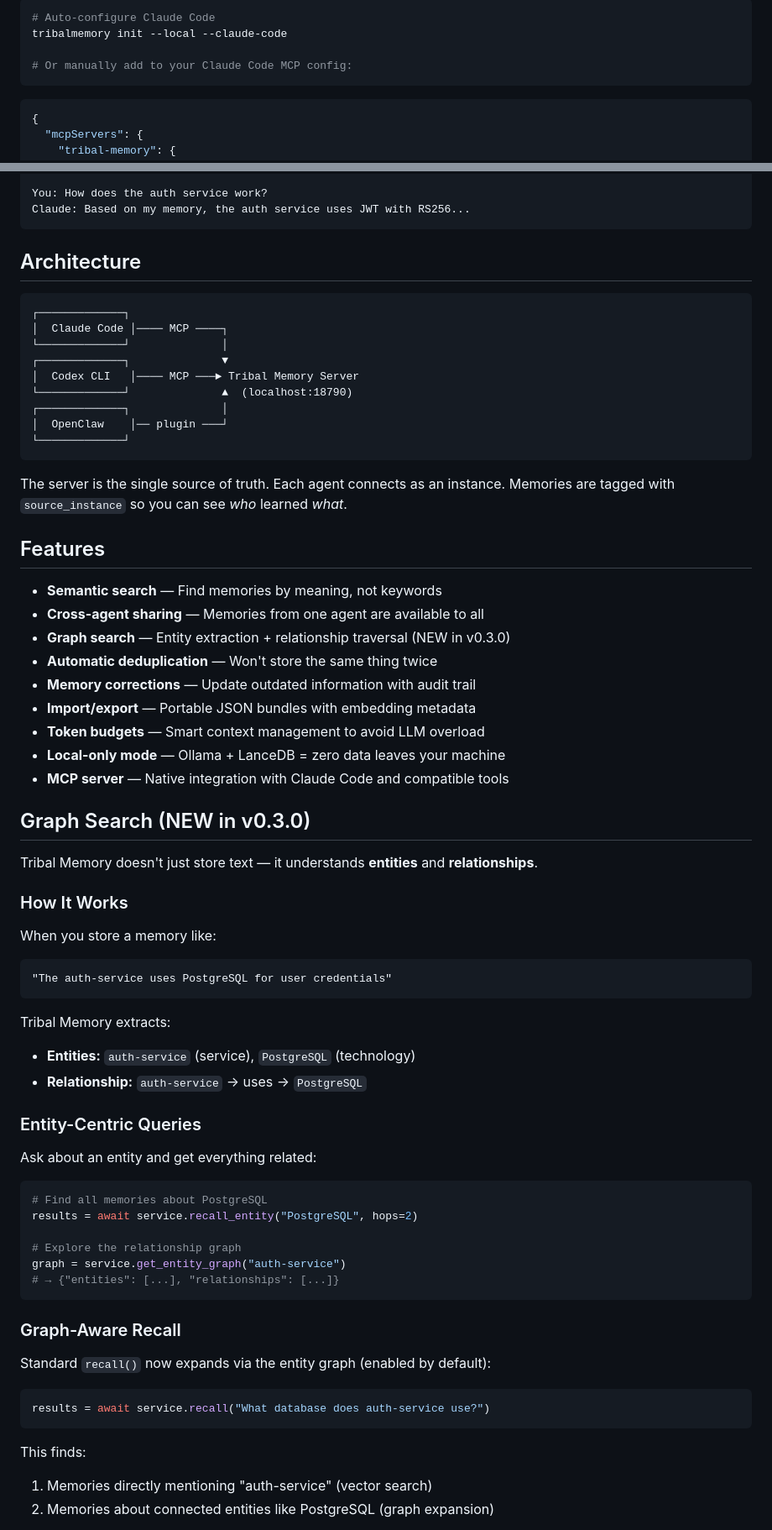
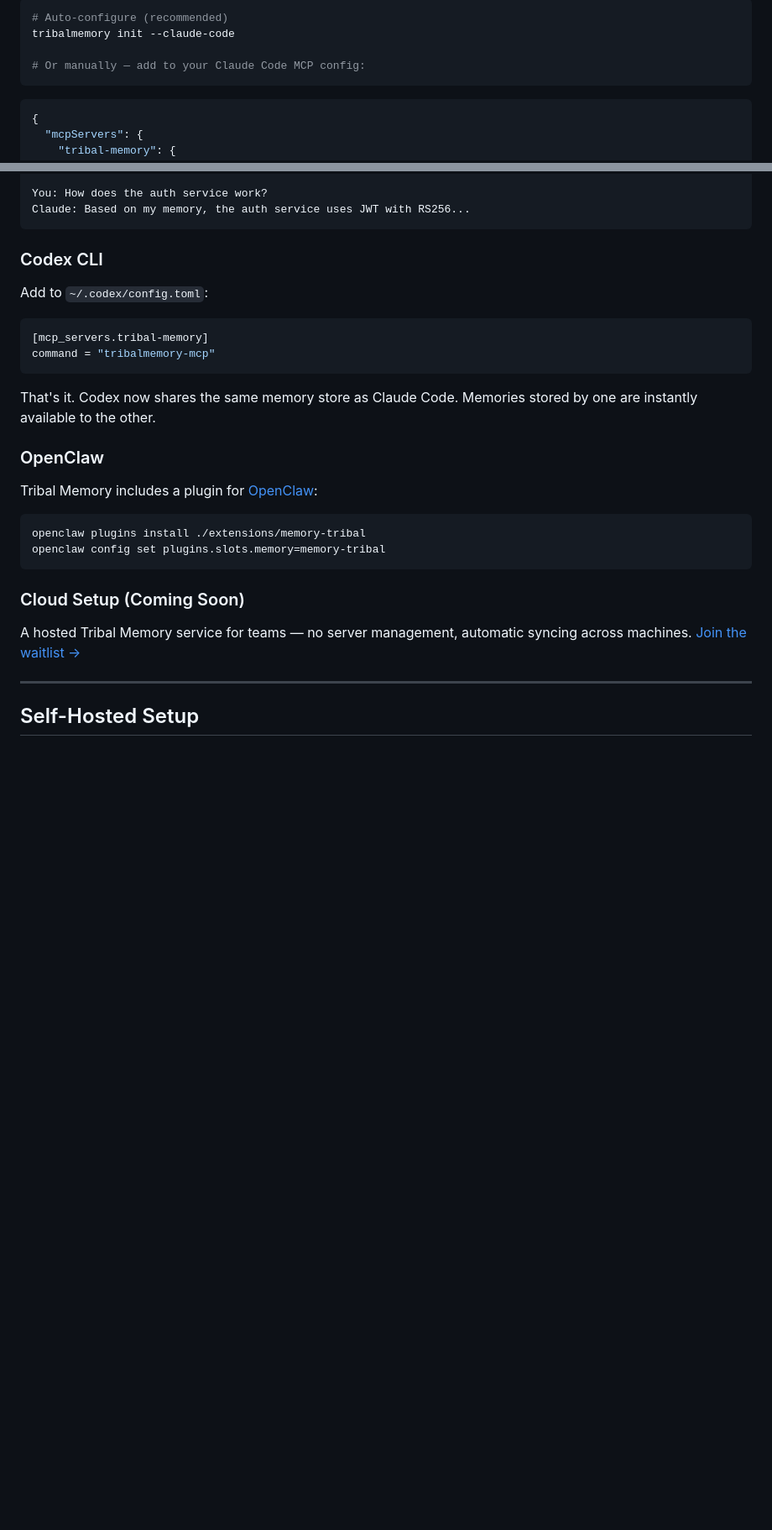
Before and after one commit to abbudjoe/TribalMemory, a Markdown page: README.md, 2 parts joined by grey strips. Shown at 84% size. Rendered like a GitHub page; blank space fills up the shorter version.

````diff
--- a/README.md
+++ b/README.md
@@ -80,9 +93,9 @@ Server runs on `http://localhost:18790`.
 
 ```bash
-# Auto-configure Claude Code
-tribalmemory init --local --claude-code
+# Auto-configure (recommended)
+tribalmemory init --claude-code
 
-# Or manually add to your Claude Code MCP config:
+# Or manually — add to your Claude Code MCP config:
 ```
 
 ```json
@@ -107,71 +120,31 @@ You: How does the auth service work?
 Claude: Based on my memory, the auth service uses JWT with RS256...
 ```
 
-## Architecture
+### Codex CLI
 
-```
-┌─────────────┐
-│  Claude Code │──── MCP ────┐
-└─────────────┘              │
-┌─────────────┐              ▼
-│  Codex CLI   │──── MCP ───► Tribal Memory Server
-└─────────────┘              ▲  (localhost:18790)
-┌─────────────┐              │
-│  OpenClaw    │── plugin ───┘
-└─────────────┘
+Add to `~/.codex/config.toml`:
+
+```toml
+[mcp_servers.tribal-memory]
+command = "tribalmemory-mcp"
 ```
 
-The server is the single source of truth. Each agent connects as an instance. Memories are tagged with `source_instance` so you can see *who* learned *what*.
+That's it. Codex now shares the same memory store as Claude Code. Memories stored by one are instantly available to the other.
 
-## Features
+### OpenClaw
 
-- **Semantic search** — Find memories by meaning, not keywords
-- **Cross-agent sharing** — Memories from one agent are available to all
-- **Graph search** — Entity extraction + relationship traversal (NEW in v0.3.0)
-- **Automatic deduplication** — Won't store the same thing twice
-- **Memory corrections** — Update outdated information with audit trail
-- **Import/export** — Portable JSON bundles with embedding metadata
-- **Token budgets** — Smart context management to avoid LLM overload
-- **Local-only mode** — Ollama + LanceDB = zero data leaves your machine
-- **MCP server** — Native integration with Claude Code and compatible tools
+Tribal Memory includes a plugin for [OpenClaw](https://github.com/openclaw/openclaw):
 
-## Graph Search (NEW in v0.3.0)
-
-Tribal Memory doesn't just store text — it understands **entities** and **relationships**.
-
-### How It Works
-
-When you store a memory like:
-```
-"The auth-service uses PostgreSQL for user credentials"
+```bash
+openclaw plugins install ./extensions/memory-tribal
+openclaw config set plugins.slots.memory=memory-tribal
 ```
 
-Tribal Memory extracts:
-- **Entities:** `auth-service` (service), `PostgreSQL` (technology)
-- **Relationship:** `auth-service` → uses → `PostgreSQL`
+### Cloud Setup (Coming Soon)
 
-### Entity-Centric Queries
+A hosted Tribal Memory service for teams — no server management, automatic syncing across machines. [Join the waitlist →](https://github.com/abbudjoe/TribalMemory/issues)
 
-Ask about an entity and get everything related:
+---
 
-```python
-# Find all memories about PostgreSQL
-results = await service.recall_entity("PostgreSQL", hops=2)
+## Self-Hosted Setup
 
-# Explore the relationship graph
-graph = service.get_entity_graph("auth-service")
-# → {"entities": [...], "relationships": [...]}
-```
-
-### Graph-Aware Recall
-
-Standard `recall()` now expands via the entity graph (enabled by default):
-
-```python
-results = await service.recall("What database does auth-service use?")
-```
-
-This finds:
-1. Memories directly mentioning "auth-service" (vector search)
-2. Memories about connected entities like PostgreSQL (graph expansion)
-
````
Also changed, not shown: other parts of README.md (+127 -102 lines).
